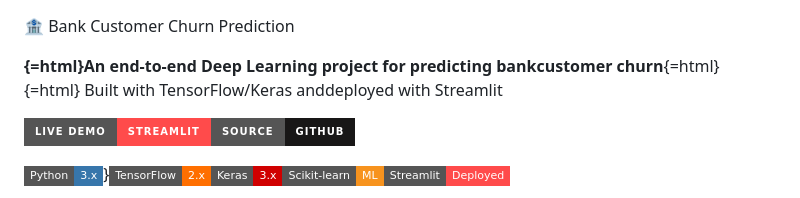
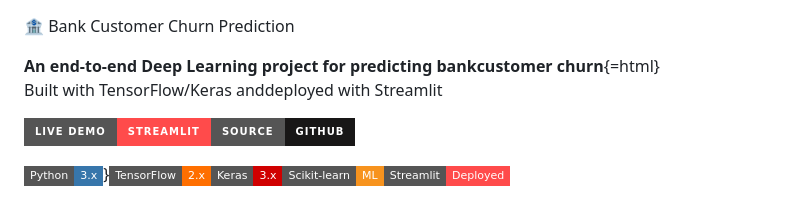
Before and after one commit to Souravs-Codes/Bank-Customer-Churn-Prediction, a Markdown page: README.md, the part around the change. GitHub-like rendering; badges without logos.

```diff
--- a/README.md
+++ b/README.md
@@ -2,7 +2,7 @@
 
 <p align="center">
 
-<b>{=html}An end-to-end Deep Learning project for predicting bankcustomer churn</b>{=html}<br>{=html} Built with TensorFlow/Keras anddeployed with Streamlit
+<b>An end-to-end Deep Learning project for predicting bankcustomer churn</b>{=html}<br> Built with TensorFlow/Keras anddeployed with Streamlit
 
 </p>
 
```
